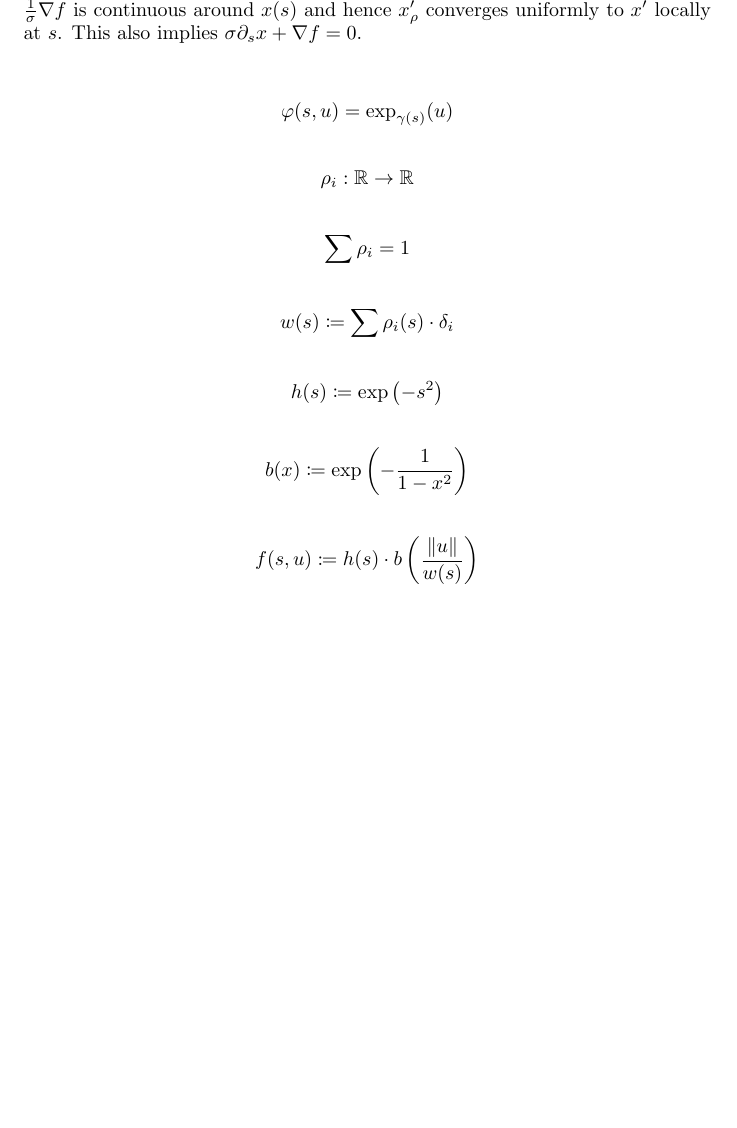
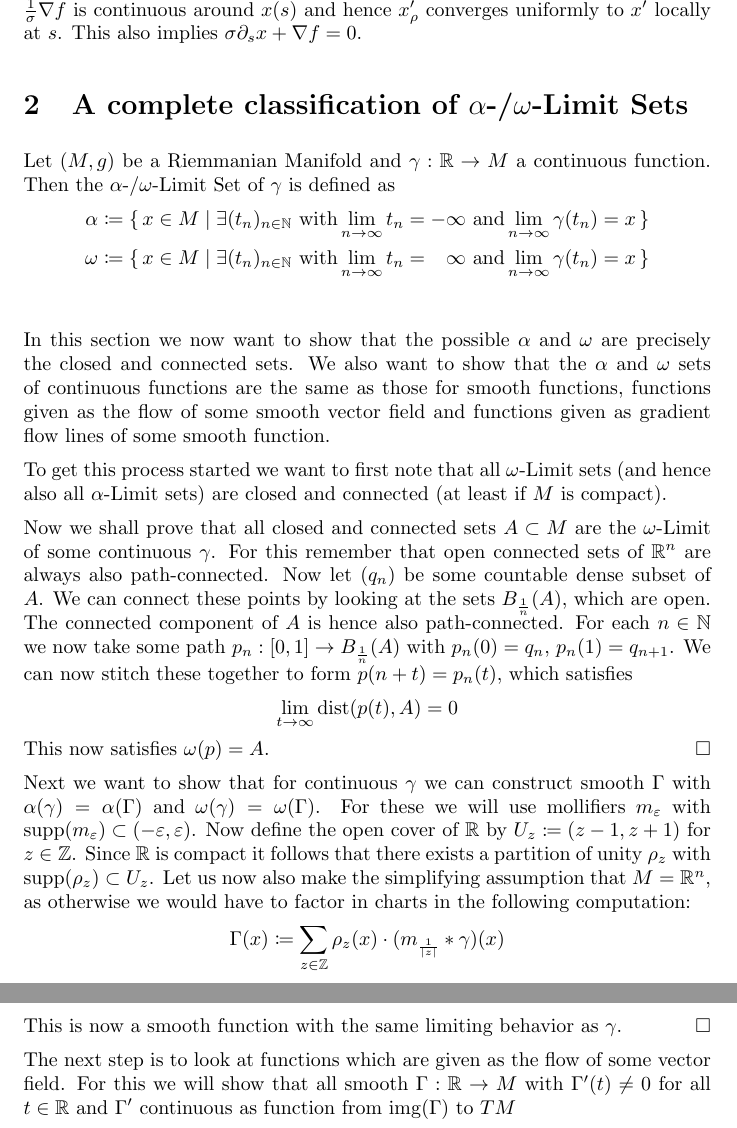
Before and after one commit to Askhor/Notes-on-Morse-Homology, a LaTeX document (morse_hom_notes.tex): part of page 2 of 2 before the commit and two parts of pages 2 and 3 of 3 after it, the two joined at a grey line, cut so that both start at the same text, the shorter picture padded with empty space. Compiled offline with pdfLaTeX.

Commit message:
Starting classification of ω limits

```diff
--- a/morse_hom_notes.tex
+++ b/morse_hom_notes.tex
@@ -7,6 +7,11 @@
 
 \setlength{\parindent}{0pt}
 \setlength{\parskip}{5pt}
+
+\DeclareMathOperator{\supp}{supp}
+\DeclareMathOperator{\dist}{dist}
+\DeclareMathOperator{\img}{img}
+\newcommand*{\qed}{\hfill\ensuremath{\square}}
 
 \begin{document}
 	\maketitle
@@ -55,56 +60,56 @@
 	is continuous around $x(s)$ and hence $x_\rho'$ converges uniformly to
 	$x'$ locally at $s$. This also implies $\sigma \partial_s x + \nabla f = 0$.
 
-	%\section{$\Omega = S^1$}
-	%In this section we want to show that the $\Omega$-limit sets of a gradient
-	%flow line are always either a single point or a smooth $S^1$.
-	%The $\Omega$-limit set is defined as
-	%\begin{align*}
-	%	\Omega \coloneq \set{x_0 \in M \mid \exists x_i \text{ subsequence of } x \text{ with } x_i \to x_0 }
-	%\end{align*}
-	%First let us note that $\Omega$ is non-empty because $M$ is compact and must
-	%have a convergent subsequence. Denote this special point by $x_0$. Now define
-	%\begin{align*}
-	%	\sigma(x) \coloneq \lVert \nabla f(x) \rVert_g
-	%\end{align*}
-	%We can now reparameterise $x$ such that it satisfies the following rescaled
-	%gradient flow equation
-	%\begin{align*}
-	%	\sigma \partial \bar x + \nabla f = 0
-	%\end{align*}
+	\section{A complete classification of $\alpha$-/$\omega$-Limit Sets}
+	Let $(M,g)$ be a Riemmanian Manifold and $\gamma: \mathbb R \to M$ a
+	continuous function. Then the $\alpha$-/$\omega$-Limit Set of $\gamma$
+	is defined as
+	\begin{align*}
+		\alpha &\coloneq \set{x \in M \mid \exists (t_n)_{n\in \mathbb N} \text{ with} \lim_{n \to \infty} t_n = -\infty \text{ and} \lim_{n \to \infty} \gamma(t_n) = x} \\
+		\omega &\coloneq \set{x \in M \mid \exists (t_n)_{n\in \mathbb N} \text{ with} \lim_{n \to \infty} t_n = \phantom -\infty \text{ and} \lim_{n \to \infty} \gamma(t_n) = x} \\
+	\end{align*}
 
-	%For the next step we need a special subsequence. Denote this by
-	%$t_i \in \mathbb{R}$ with $t_i < t_j$ for $i < j$. We also require that
-	%$x(t_i) \to x_0$ for $i \to \infty$. Define $x_i: [0,1] \to M$ by
-	%\begin{align*}
-	%	s \mapsto \bar x(s t_i + (1-s) t_{i+1})
-	%\end{align*}
-	%Gronwall's lemma guarantees that $x_i$ is uniformly cauchy for $i \to \infty$. (For this we require that $t_{i+1} - t_i \to \text{some constant}$)
+	In this section we now want to show that the possible $\alpha$ and $\omega$
+	are precisely the closed and connected sets. We also want to show that
+	the $\alpha$ and $\omega$ sets of continuous functions are the same
+	as those for smooth functions, functions given as the flow of some smooth vector
+	field and functions given as gradient flow lines of some smooth function.
 
-	%\section{(Almost) All smooth paths are gradient flow lines}
-	%For $(M,g)$ an arbitrary Riemannian Manifold and $\gamma: \mathbb R \to M$
-	%a smooth path we want to show that $\gamma$ is a gradient flow line iff
-	%$\gamme$ is a homeomorphism to its image.
+	To get this process started we want to first note that all $\omega$-Limit
+	sets (and hence also all $\alpha$-Limit sets) are closed and connected
+	(at least if $M$ is compact).
 
+	Now we shall prove that all closed and connected sets $A \subset M$
+	are the $\omega$-Limit of some continuous $\gamma$. For this remember
+	that open connected sets of $\mathbb R^n$ are always also path-connected.
+	Now let $(q_n)$ be some countable dense subset of $A$. We can connect these
+	points by looking at the sets $B_{\frac 1 n}(A)$, which are open. The
+	connected component of $A$ is hence also path-connected. For each
+	$n \in \mathbb N$ we now take some path $p_n: [0,1] \to B_{\frac 1 n}(A)$ with
+	$p_n(0) = q_n$, $p_n(1) = q_{n+1}$. We can now stitch these together to
+	form $p(n + t) = p_n(t)$, which satisfies
 	\begin{align*}
-		\varphi(s,u) = \exp_{\gamma(s)}(u)
+		\lim_{t \to\infty} \dist(p(t), A) = 0
 	\end{align*}
+	This now satisfies $\omega(p) = A$. \qed
+
+	Next we want to show that for continuous $\gamma$ we can construct
+	smooth $\Gamma$ with $\alpha(\gamma) = \alpha(\Gamma)$ and
+	$\omega(\gamma) = \omega(\Gamma)$. For these we will use mollifiers
+	$m_\varepsilon$ with $\supp(m_\varepsilon) \subset (-\varepsilon,\varepsilon)$.
+	Now define the open cover of $\mathbb R$ by $U_z \coloneq (z-1,z+1)$ for $z \in \mathbb Z$.
+	Since $\mathbb R$ is compact it follows that there exists a partition of unity
+	$\rho_z$ with $\supp(\rho_z) \subset U_z$. Let us now also make the simplifying
+	assumption that $M = \mathbb R^n$, as otherwise we would have to factor in
+	charts in the following computation:
 	\begin{align*}
-		\rho_i: \mathbb R \to \mathbb R
+		\Gamma(x) \coloneq \sum_{z \in \mathbb Z} \rho_z(x) \cdot (m_{\frac 1 {|z|}} \ast \gamma)(x)
 	\end{align*}
-	\begin{align*}
-		\sum \rho_i = 1
-	\end{align*}
-	\begin{align*}
-		w(s) \coloneq \sum \rho_i(s) \cdot \delta_i
-	\end{align*}
-	\begin{align*}
-		h(s) \coloneq \exp\left(-s^2\right)
-	\end{align*}
-	\begin{align*}
-		b(x) \coloneq \exp\left( -\frac 1 {1-x^2} \right)
-	\end{align*}
-	\begin{align*}
-		f(s,u) \coloneq h(s) \cdot b\left( \frac{\lVert u \rVert} {w(s)} \right)
-	\end{align*}
+	This is now a smooth function with the same limiting behavior as $\gamma$.
+	\qed
+
+	The next step is to look at functions which are given as the flow of some vector field.
+	For this we will show that all smooth $\Gamma: \mathbb R \to M$
+	with $\Gamma'(t) \neq 0$ for all $t \in \mathbb R$ and $\Gamma'$ continuous
+	as function from $\img(\Gamma)$ to $TM$
 \end{document}
```
Also changed, not shown: morse_hom_notes.pdf.
